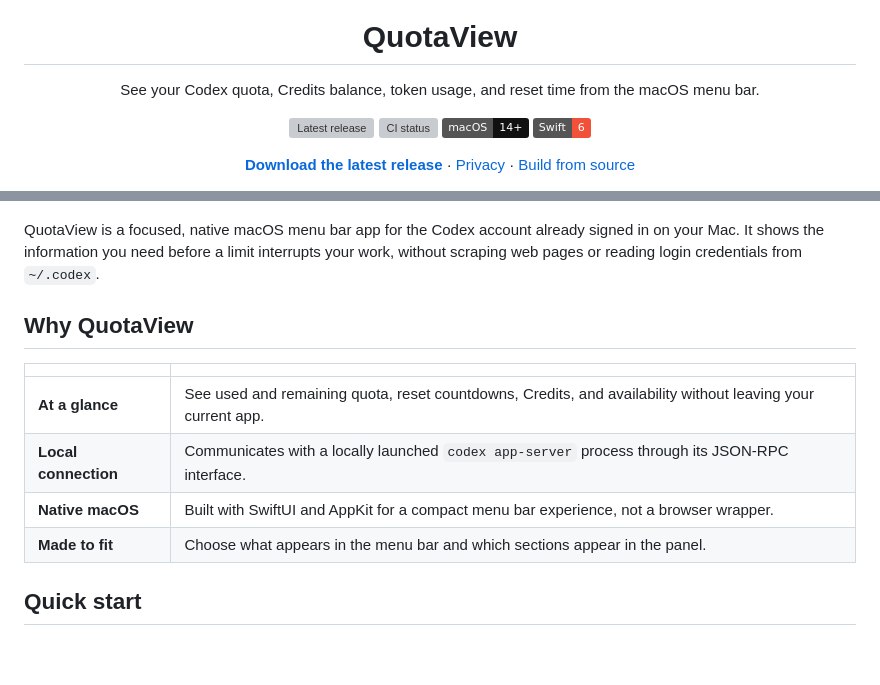
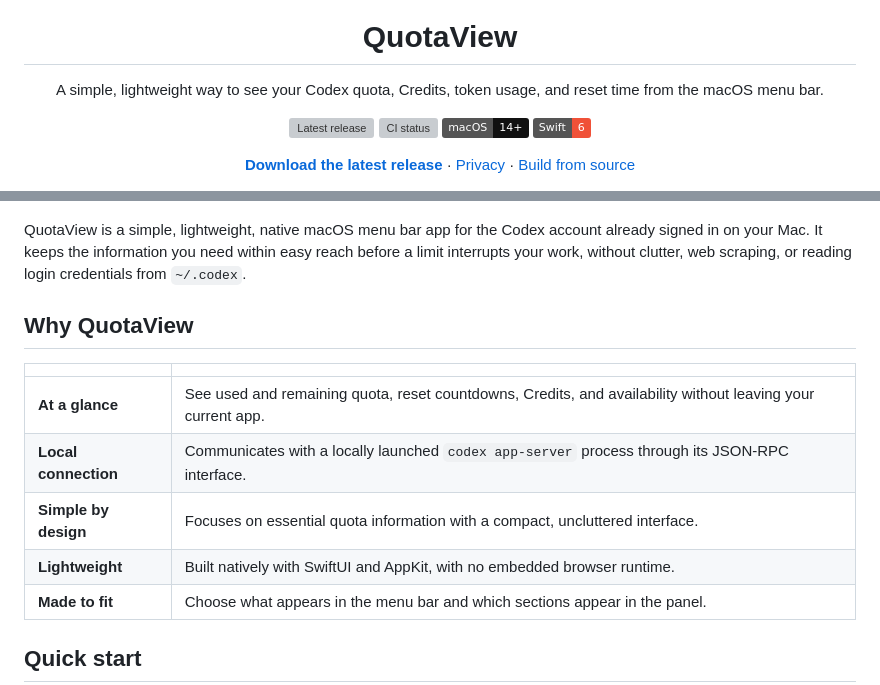
Before and after one commit to Duoasa/QuotaView, a Markdown page: README.md, 2 parts joined by grey strips. GitHub-like rendering; badges without logos; blank space fills up the shorter version; grey boxes are pictures that could not be loaded.

Commit message:
Highlight simple lightweight design

```diff
--- a/README.md
+++ b/README.md
@@ -5,7 +5,7 @@
 <h1 align="center">QuotaView</h1>
 
 <p align="center">
-  See your Codex quota, Credits balance, token usage, and reset time from the macOS menu bar.
+  A simple, lightweight way to see your Codex quota, Credits, token usage, and reset time from the macOS menu bar.
 </p>
 
 <p align="center">
@@ -29,7 +29,7 @@
 
 ![QuotaView app preview](Resources/QuotaView-Preview.jpg)
 
-QuotaView is a focused, native macOS menu bar app for the Codex account already signed in on your Mac. It shows the information you need before a limit interrupts your work, without scraping web pages or reading login credentials from `~/.codex`.
+QuotaView is a simple, lightweight, native macOS menu bar app for the Codex account already signed in on your Mac. It keeps the information you need within easy reach before a limit interrupts your work, without clutter, web scraping, or reading login credentials from `~/.codex`.
 
 ## Why QuotaView
 
@@ -37,7 +37,8 @@ QuotaView is a focused, native macOS menu bar app for the Codex account already
 | --- | --- |
 | **At a glance** | See used and remaining quota, reset countdowns, Credits, and availability without leaving your current app. |
 | **Local connection** | Communicates with a locally launched `codex app-server` process through its JSON-RPC interface. |
-| **Native macOS** | Built with SwiftUI and AppKit for a compact menu bar experience, not a browser wrapper. |
+| **Simple by design** | Focuses on essential quota information with a compact, uncluttered interface. |
+| **Lightweight** | Built natively with SwiftUI and AppKit, with no embedded browser runtime. |
 | **Made to fit** | Choose what appears in the menu bar and which sections appear in the panel. |
 
 ## Quick start
```
Also changed, not shown: README.zh-CN.md (+4 -3 lines).
